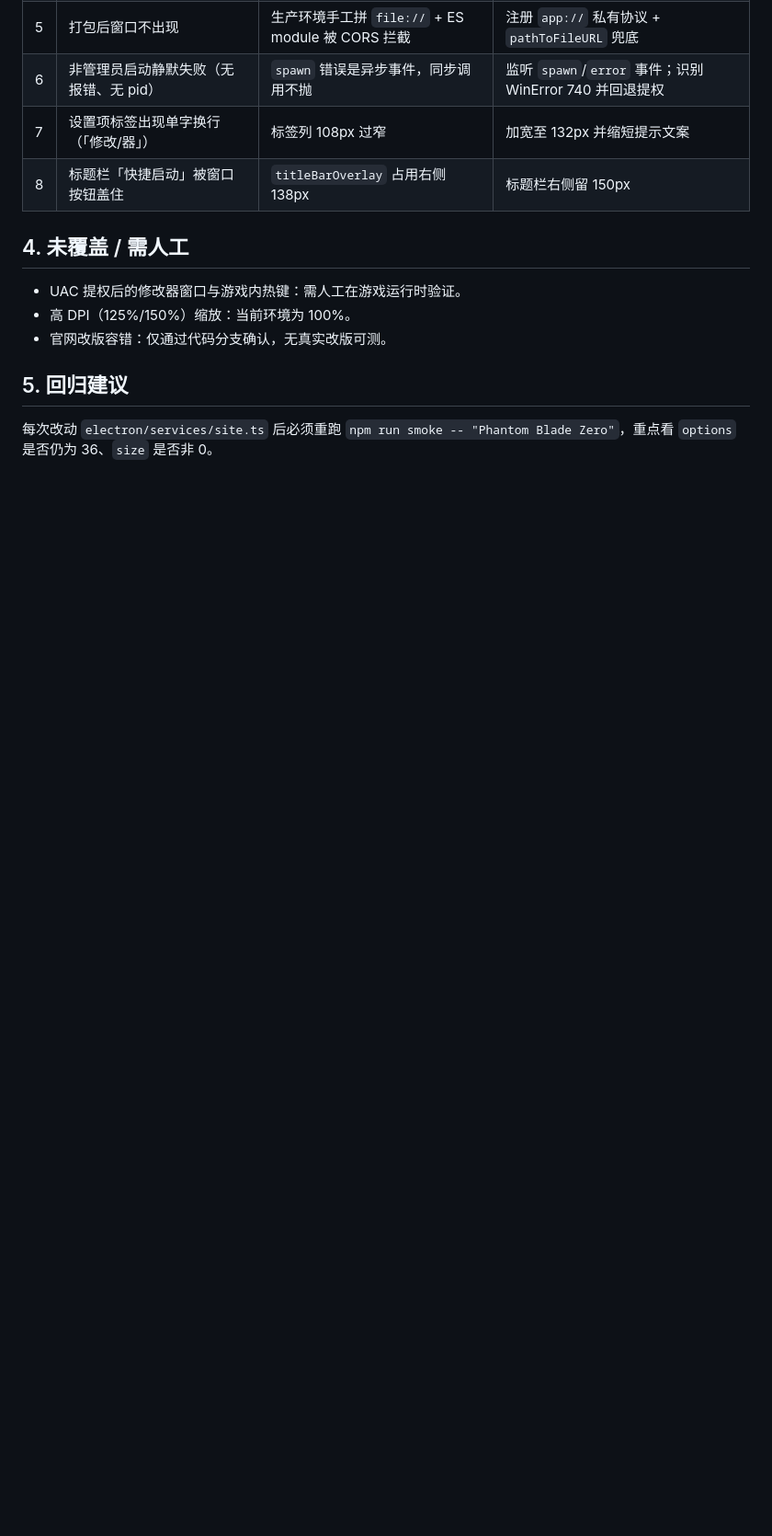
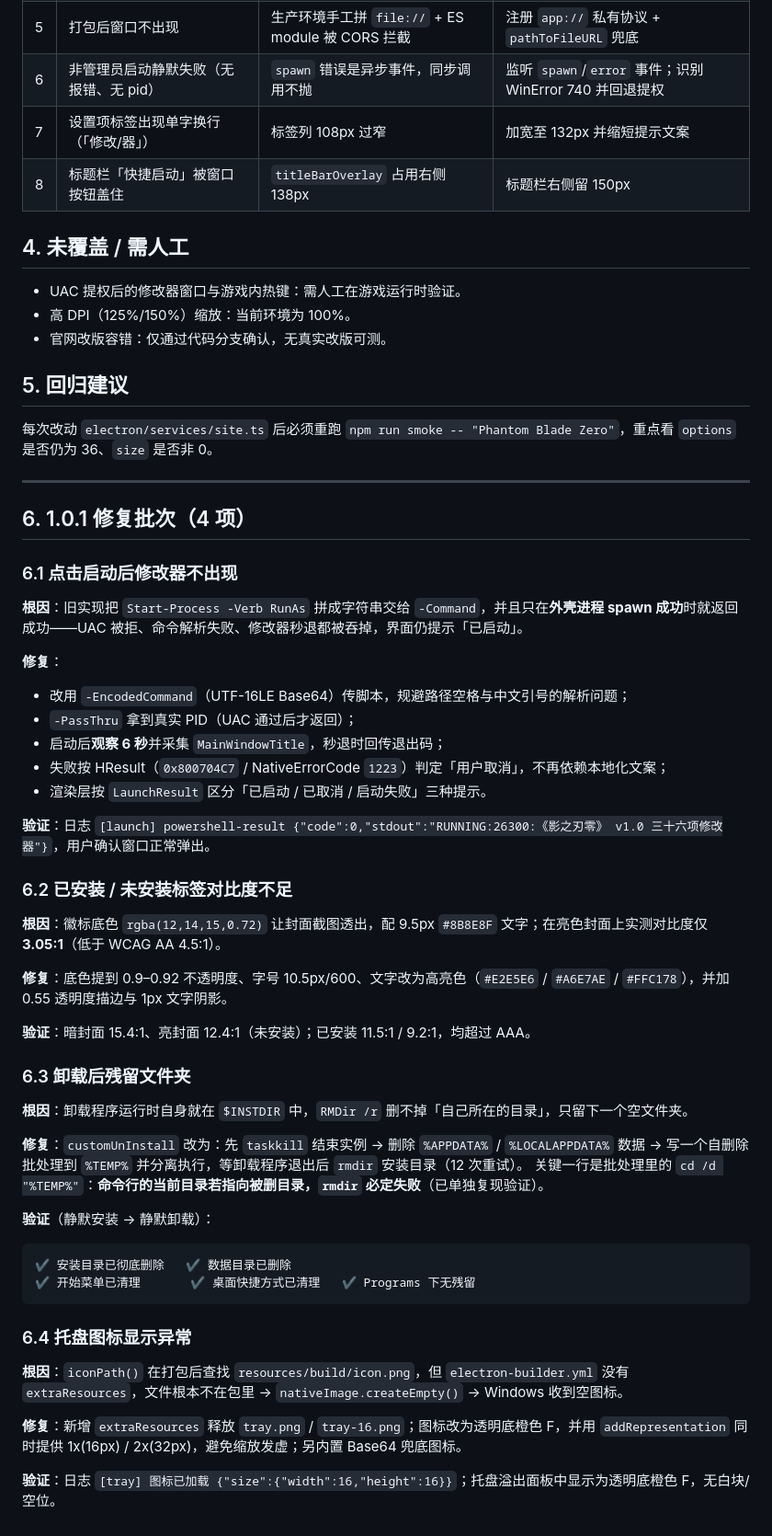
Before and after one commit to cxk-lc/fling-vault, a Markdown page: docs/self-test-report.md, the part around the change. Shown at 92% size. Drawn GitHub-style; blank space fills up the shorter version.

Commit message:
docs: 记录 1.0.1 四项修复的根因与验证数据

````diff
--- a/docs/self-test-report.md
+++ b/docs/self-test-report.md
@@ -68,3 +68,49 @@ $ npm run smoke -- "Phantom Blade Zero"
 ## 5. 回归建议
 
 每次改动 `electron/services/site.ts` 后必须重跑 `npm run smoke -- "Phantom Blade Zero"`，重点看 `options` 是否仍为 36、`size` 是否非 0。
+
+---
+
+## 6. 1.0.1 修复批次（4 项）
+
+### 6.1 点击启动后修改器不出现
+
+**根因**：旧实现把 `Start-Process -Verb RunAs` 拼成字符串交给 `-Command`，并且只在**外壳进程 spawn 成功**时就返回成功——UAC 被拒、命令解析失败、修改器秒退都被吞掉，界面仍提示「已启动」。
+
+**修复**：
+- 改用 `-EncodedCommand`（UTF-16LE Base64）传脚本，规避路径空格与中文引号的解析问题；
+- `-PassThru` 拿到真实 PID（UAC 通过后才返回）；
+- 启动后**观察 6 秒**并采集 `MainWindowTitle`，秒退时回传退出码；
+- 失败按 HResult（`0x800704C7` / NativeErrorCode `1223`）判定「用户取消」，不再依赖本地化文案；
+- 渲染层按 `LaunchResult` 区分「已启动 / 已取消 / 启动失败」三种提示。
+
+**验证**：日志 `[launch] powershell-result {"code":0,"stdout":"RUNNING:26300:《影之刃零》 v1.0 三十六项修改器"}`，用户确认窗口正常弹出。
+
+### 6.2 已安装 / 未安装标签对比度不足
+
+**根因**：徽标底色 `rgba(12,14,15,0.72)` 让封面截图透出，配 9.5px `#8B8E8F` 文字；在亮色封面上实测对比度仅 **3.05:1**（低于 WCAG AA 4.5:1）。
+
+**修复**：底色提到 0.9–0.92 不透明度、字号 10.5px/600、文字改为高亮色（`#E2E5E6` / `#A6E7AE` / `#FFC178`），并加 0.55 透明度描边与 1px 文字阴影。
+
+**验证**：暗封面 15.4:1、亮封面 12.4:1（未安装）；已安装 11.5:1 / 9.2:1，均超过 AAA。
+
+### 6.3 卸载后残留文件夹
+
+**根因**：卸载程序运行时自身就在 `$INSTDIR` 中，`RMDir /r` 删不掉「自己所在的目录」，只留下一个空文件夹。
+
+**修复**：`customUnInstall` 改为：先 `taskkill` 结束实例 → 删除 `%APPDATA%` / `%LOCALAPPDATA%` 数据 → 写一个自删除批处理到 `%TEMP%` 并分离执行，等卸载程序退出后 `rmdir` 安装目录（12 次重试）。
+关键一行是批处理里的 `cd /d "%TEMP%"`：**命令行的当前目录若指向被删目录，`rmdir` 必定失败**（已单独复现验证）。
+
+**验证**（静默安装 → 静默卸载）：
+```
+✔ 安装目录已彻底删除   ✔ 数据目录已删除
+✔ 开始菜单已清理       ✔ 桌面快捷方式已清理   ✔ Programs 下无残留
+```
+
+### 6.4 托盘图标显示异常
+
+**根因**：`iconPath()` 在打包后查找 `resources/build/icon.png`，但 `electron-builder.yml` 没有 `extraResources`，文件根本不在包里 → `nativeImage.createEmpty()` → Windows 收到空图标。
+
+**修复**：新增 `extraResources` 释放 `tray.png` / `tray-16.png`；图标改为透明底橙色 F，并用 `addRepresentation` 同时提供 1x(16px) / 2x(32px)，避免缩放发虚；另内置 Base64 兜底图标。
+
+**验证**：日志 `[tray] 图标已加载 {"size":{"width":16,"height":16}}`；托盘溢出面板中显示为透明底橙色 F，无白块/空位。
````
Also changed, not shown: README.md (+2 -0 lines), docs/acceptance-checklist.md (+4 -2 lines), docs/assets/app-overview.png.
